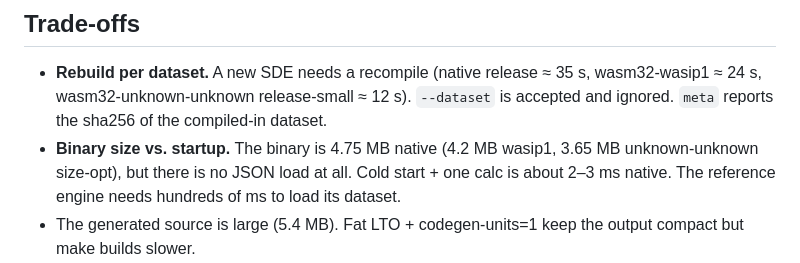
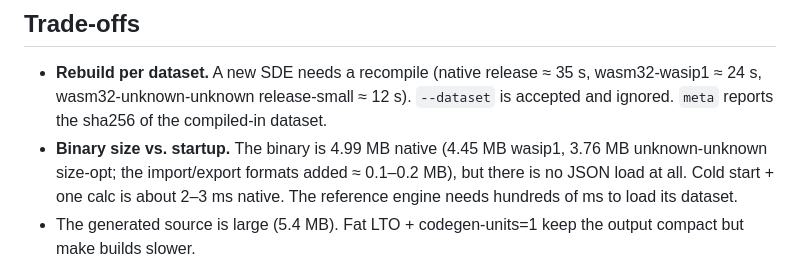
Before and after one commit to EX-CT/EXFA-Engine, a Markdown page: variant-f/DESIGN.md, the part around the change. Rendered like a GitHub page.

```diff
--- a/variant-f/DESIGN.md
+++ b/variant-f/DESIGN.md
@@ -74,7 +74,7 @@ modifier data, the generator and engine reproduce Pyfa's behaviour:
 ## Trade-offs
 * **Rebuild per dataset.** A new SDE needs a recompile (native release ≈ 35 s, wasm32-wasip1 ≈ 24 s, wasm32-unknown-unknown
   release-small ≈ 12 s). `--dataset` is accepted and ignored. `meta` reports the sha256 of the compiled-in dataset.
-* **Binary size vs. startup.** The binary is 4.75 MB native (4.2 MB wasip1, 3.65 MB unknown-unknown size-opt), but there
+* **Binary size vs. startup.** The binary is 4.99 MB native (4.45 MB wasip1, 3.76 MB unknown-unknown size-opt; the import/export formats added ≈ 0.1–0.2 MB), but there
   is no JSON load at all. Cold start + one calc is about 2–3 ms native. The reference engine needs hundreds of ms to
   load its dataset.
 * The generated source is large (5.4 MB). Fat LTO + codegen-units=1 keep the output compact but make builds slower.
```
Also changed, not shown: variant-f/README.md (+1 -1 lines), variant-f/RESULTS.md (+3 -3 lines).
